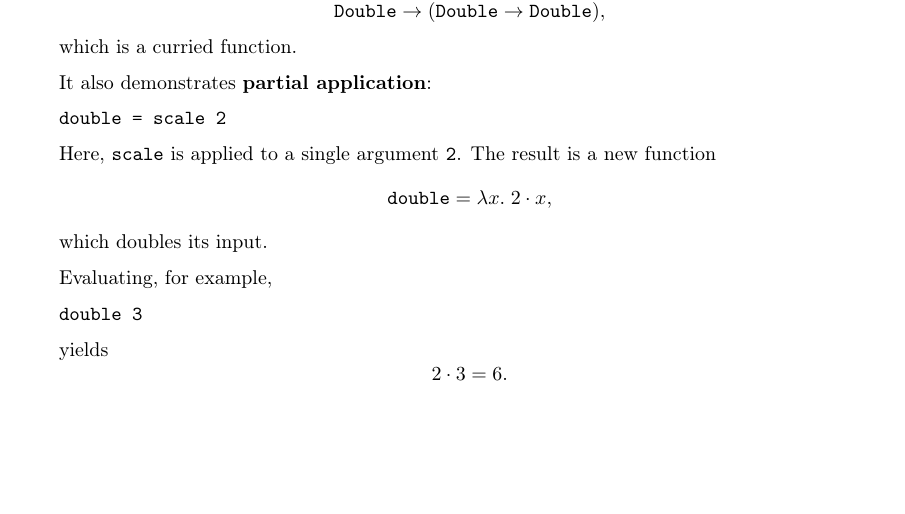
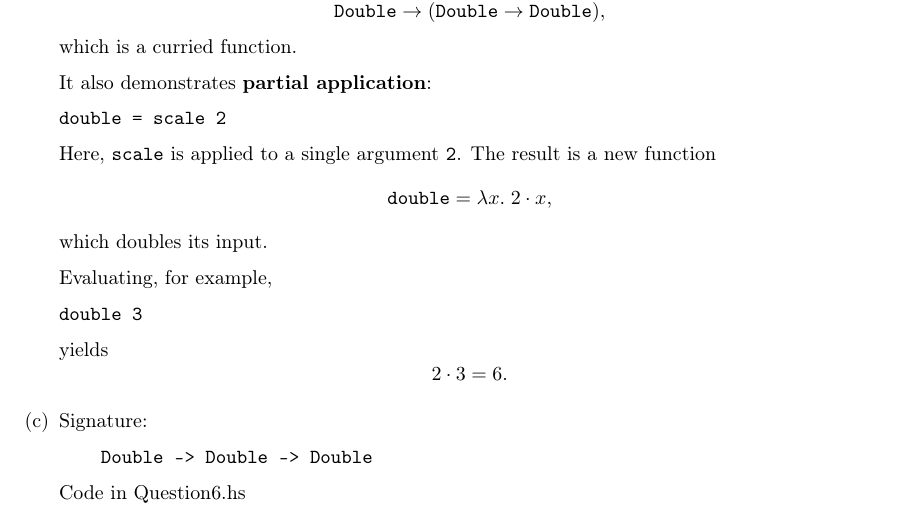
Before and after one commit to LenThava/ParadigmenOfProgramming, a LaTeX document (theory.tex): part of page 4 of 4, cut so that both start at the same text, the shorter picture padded with empty space. Compiled offline with pdfLaTeX.

Commit message:
update thory

```diff
--- a/theory.tex
+++ b/theory.tex
@@ -247,6 +247,10 @@ yields
 \[
 2 \cdot 3 = 6.
 \]
-
+\item Signature:
+\begin{verbatim}
+    Double -> Double -> Double
+\end{verbatim}
+Code in Question6.hs
 \end{enumerate}
 \end{document}
```
Also changed, not shown: 1 other file.
